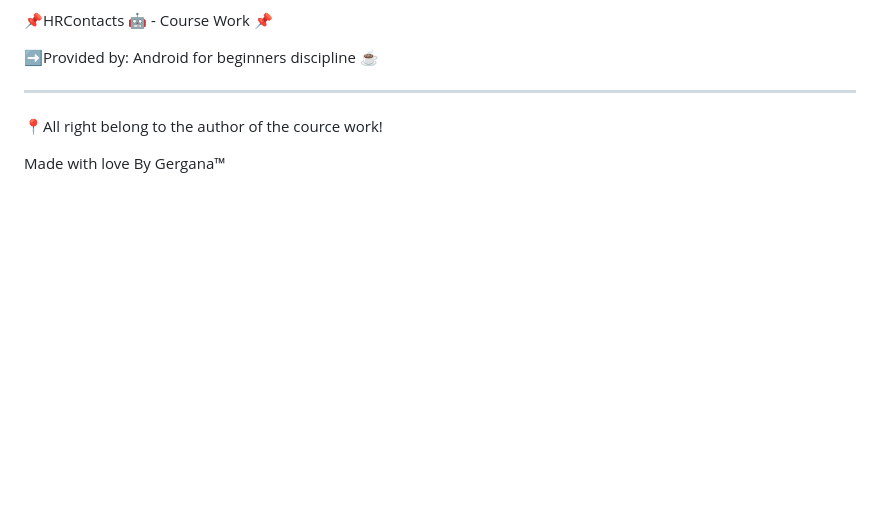
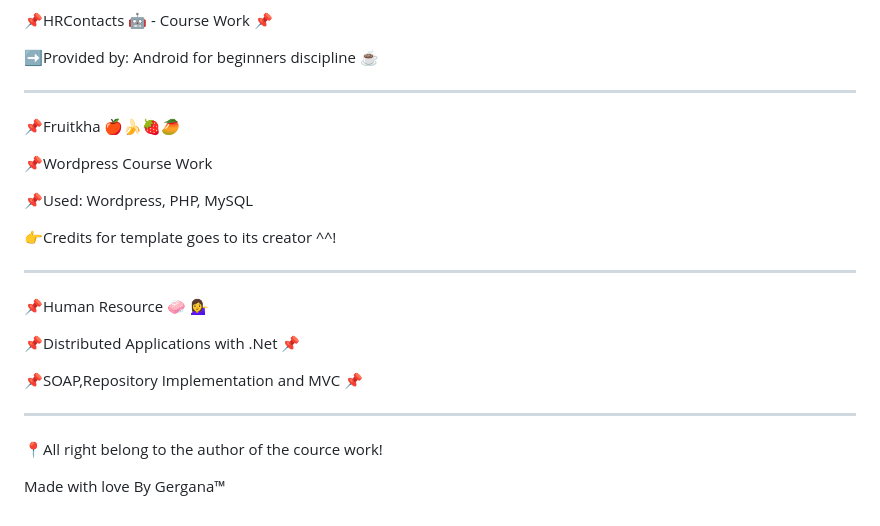
Before and after one commit to Geritychina/UniversityPath, a Markdown page: README.md, the part around the change. Drawn GitHub-style; blank space fills up the shorter version.

```diff
--- a/README.md
+++ b/README.md
@@ -97,6 +97,23 @@ Includes:
 
 -------------------------------------------------------------------------------------------------------------------------------------------------------------------
 
+📌Fruitkha 🍎🍌🍓🥭
+
+📌Wordpress Course Work
+
+📌Used: Wordpress, PHP, MySQL
+
+👉Credits for template goes to its creator ^^!
+
+-------------------------------------------------------------------------------------------------------------------------------------------------------------------
+
+📌Human Resource 🧼 💁‍♀️
+
+📌Distributed Applications with .Net 📌
+
+📌SOAP,Repository Implementation and MVC 📌
+
+-------------------------------------------------------------------------------------------------------------------------------------------------------------------
 
 📍All right belong to the author of the cource work!
 
```
